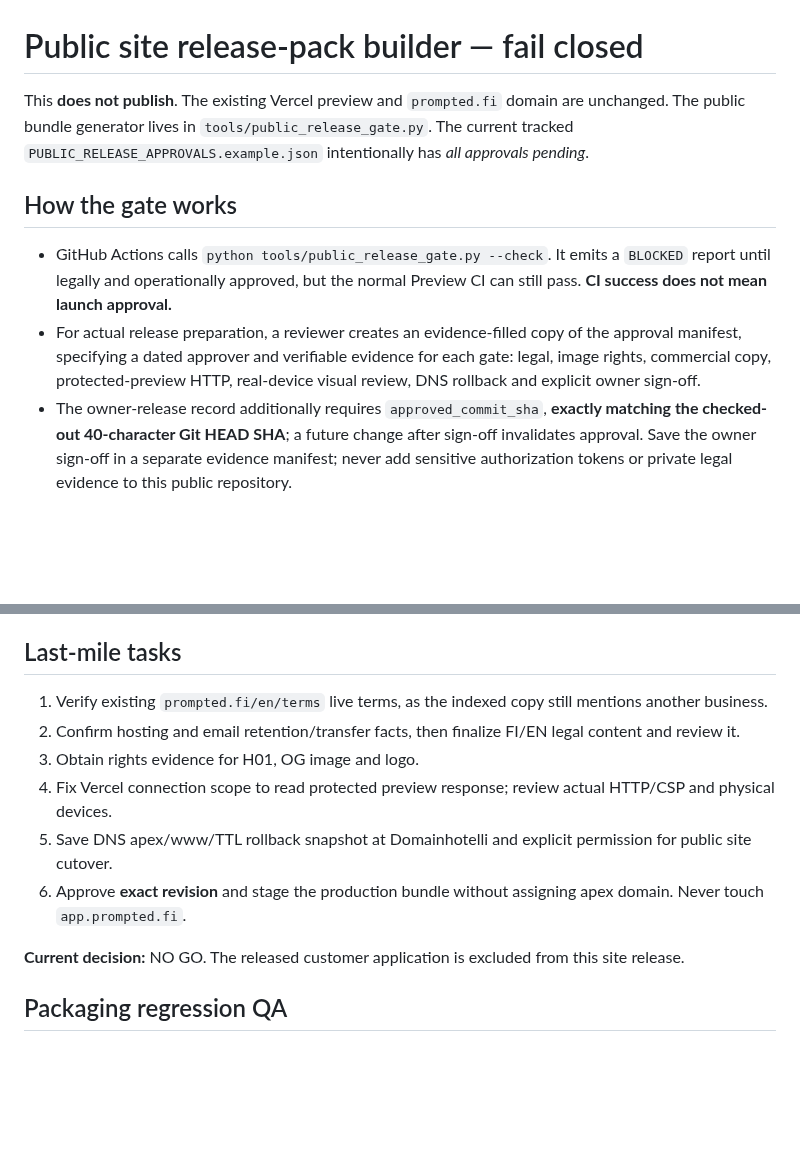
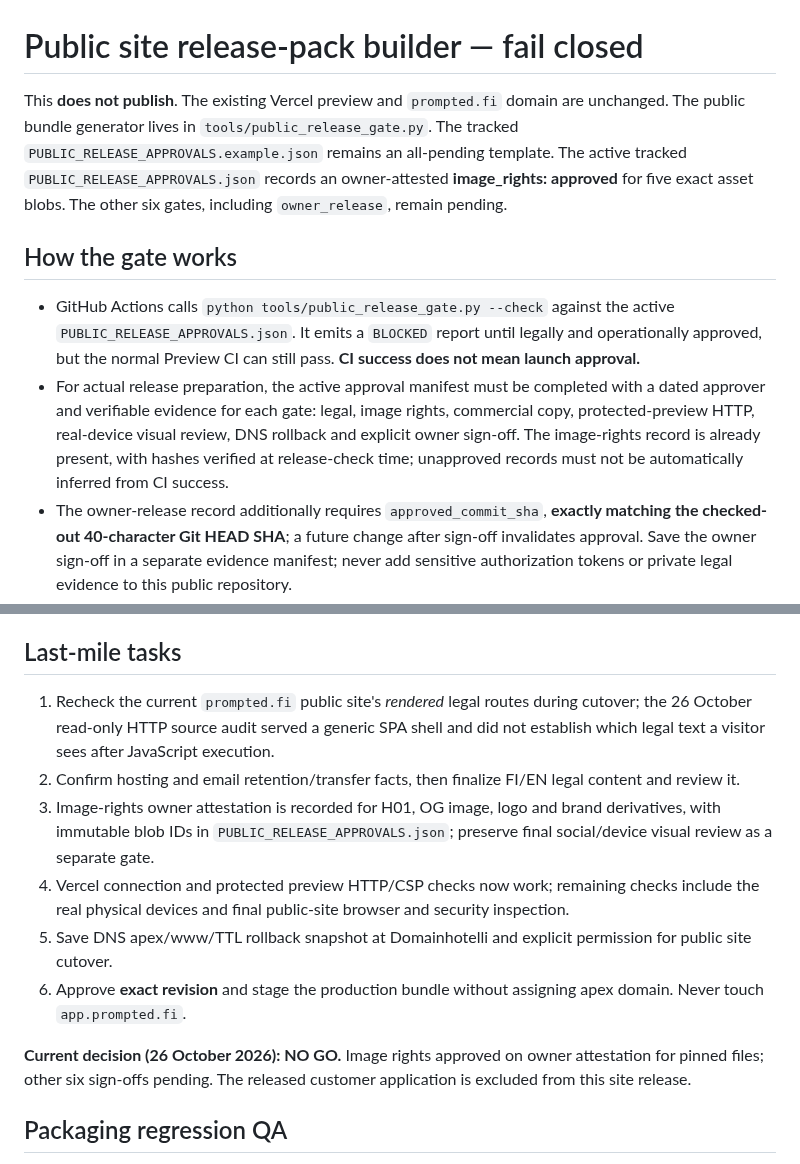
Before and after one commit to jajja3890/prompted-site, a Markdown page: PUBLIC_RELEASE_GATE.md, 2 parts joined by grey strips. GitHub-like rendering; blank space fills up the shorter version.

Commit message:
docs(release): reflect scoped artwork approval and remaining six release gates

```diff
--- a/PUBLIC_RELEASE_GATE.md
+++ b/PUBLIC_RELEASE_GATE.md
@@ -1,11 +1,11 @@
 # Public site release-pack builder — fail closed
 
-This **does not publish**. The existing Vercel preview and `prompted.fi` domain are unchanged. The public bundle generator lives in `tools/public_release_gate.py`. The current tracked `PUBLIC_RELEASE_APPROVALS.example.json` intentionally has *all approvals pending*.
+This **does not publish**. The existing Vercel preview and `prompted.fi` domain are unchanged. The public bundle generator lives in `tools/public_release_gate.py`. The tracked `PUBLIC_RELEASE_APPROVALS.example.json` remains an all-pending template. The active tracked `PUBLIC_RELEASE_APPROVALS.json` records an owner-attested **image_rights: approved** for five exact asset blobs. The other six gates, including `owner_release`, remain pending.
 
 ## How the gate works
 
-- GitHub Actions calls `python tools/public_release_gate.py --check`. It emits a `BLOCKED` report until legally and operationally approved, but the normal Preview CI can still pass. **CI success does not mean launch approval.**
-- For actual release preparation, a reviewer creates an evidence-filled copy of the approval manifest, specifying a dated approver and verifiable evidence for each gate: legal, image rights, commercial copy, protected-preview HTTP, real-device visual review, DNS rollback and explicit owner sign-off.
+- GitHub Actions calls `python tools/public_release_gate.py --check` against the active `PUBLIC_RELEASE_APPROVALS.json`. It emits a `BLOCKED` report until legally and operationally approved, but the normal Preview CI can still pass. **CI success does not mean launch approval.**
+- For actual release preparation, the active approval manifest must be completed with a dated approver and verifiable evidence for each gate: legal, image rights, commercial copy, protected-preview HTTP, real-device visual review, DNS rollback and explicit owner sign-off. The image-rights record is already present, with hashes verified at release-check time; unapproved records must not be automatically inferred from CI success.
 - The owner-release record additionally requires `approved_commit_sha`, **exactly matching the checked-out 40-character Git HEAD SHA**; a future change after sign-off invalidates approval. Save the owner sign-off in a separate evidence manifest; never add sensitive authorization tokens or private legal evidence to this public repository.
 - The preparer checks all seven approvals, refuses unresolved privacy placeholders in either language and verifies preview safeguards before assembling a **private output folder**. No code runs a Vercel deploy or modifies DNS. It requires the intended Git commit SHA explicitly.
 - A future approved release bundle can contain only 18 FI/EN static pages and the reviewed necessary assets. It removes preview noindex/draft banners **only in the isolated output**, creates `robots.txt` and `sitemap.xml`, and preserves security headers. It excludes unused `hero-material.webp`, unapproved `wordmark-light.svg`, Python source files, build logs, draft approval records and tests.
@@ -14,14 +14,14 @@ This **does not publish**. The existing Vercel preview and `prompted.fi` domain
 
 ## Last-mile tasks
 
-1. Verify existing `prompted.fi/en/terms` live terms, as the indexed copy still mentions another business.
+1. Recheck the current `prompted.fi` public site's *rendered* legal routes during cutover; the 26 October read-only HTTP source audit served a generic SPA shell and did not establish which legal text a visitor sees after JavaScript execution.
 2. Confirm hosting and email retention/transfer facts, then finalize FI/EN legal content and review it.
-3. Obtain rights evidence for H01, OG image and logo.
-4. Fix Vercel connection scope to read protected preview response; review actual HTTP/CSP and physical devices.
+3. Image-rights owner attestation is recorded for H01, OG image, logo and brand derivatives, with immutable blob IDs in `PUBLIC_RELEASE_APPROVALS.json`; preserve final social/device visual review as a separate gate.
+4. Vercel connection and protected preview HTTP/CSP checks now work; remaining checks include the real physical devices and final public-site browser and security inspection.
 5. Save DNS apex/www/TTL rollback snapshot at Domainhotelli and explicit permission for public site cutover.
 6. Approve **exact revision** and stage the production bundle without assigning apex domain. Never touch `app.prompted.fi`.
 
-**Current decision:** NO GO. The released customer application is excluded from this site release.
+**Current decision (26 October 2026): NO GO.** Image rights approved on owner attestation for pinned files; other six sign-offs pending. The released customer application is excluded from this site release.
 
 ## Packaging regression QA
 
```
